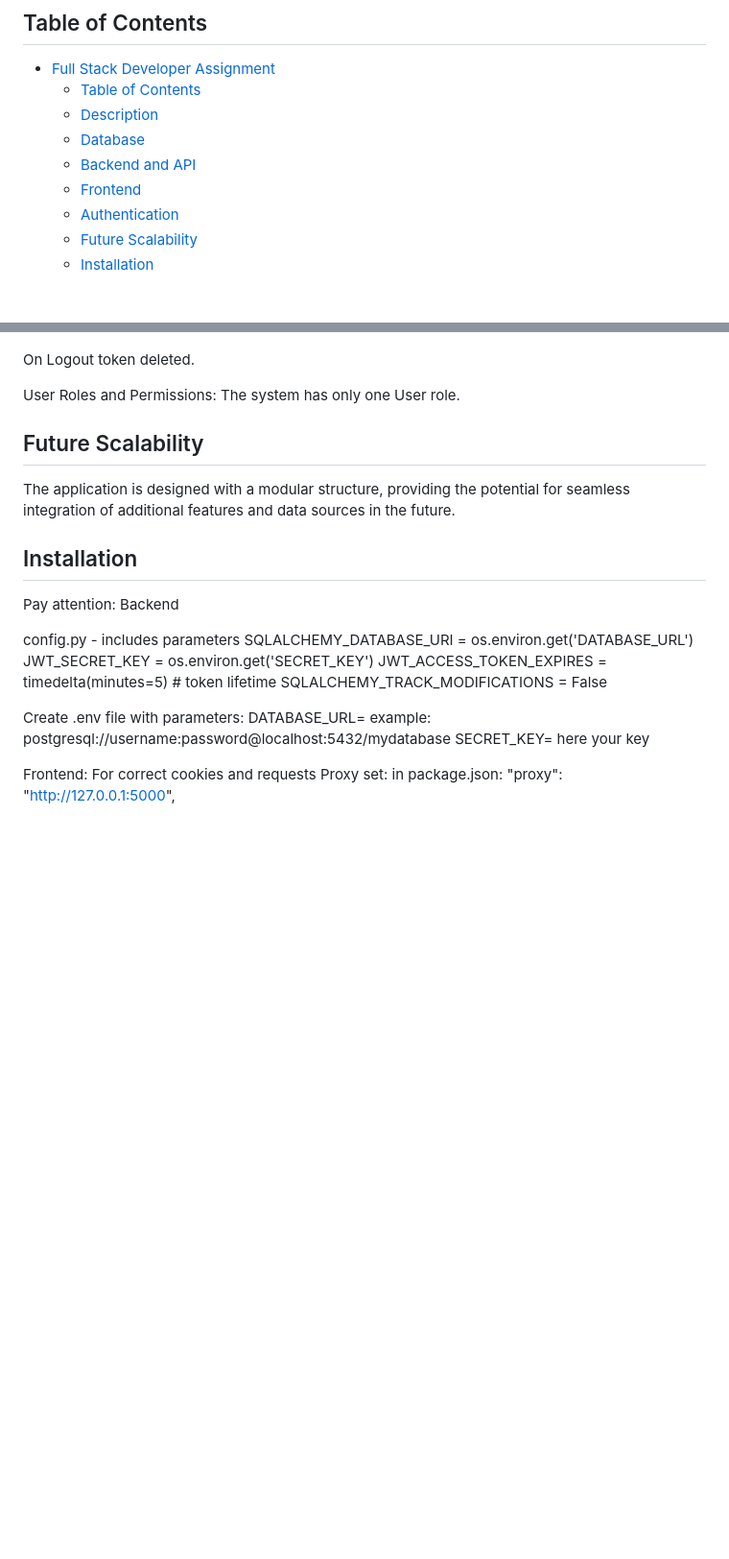
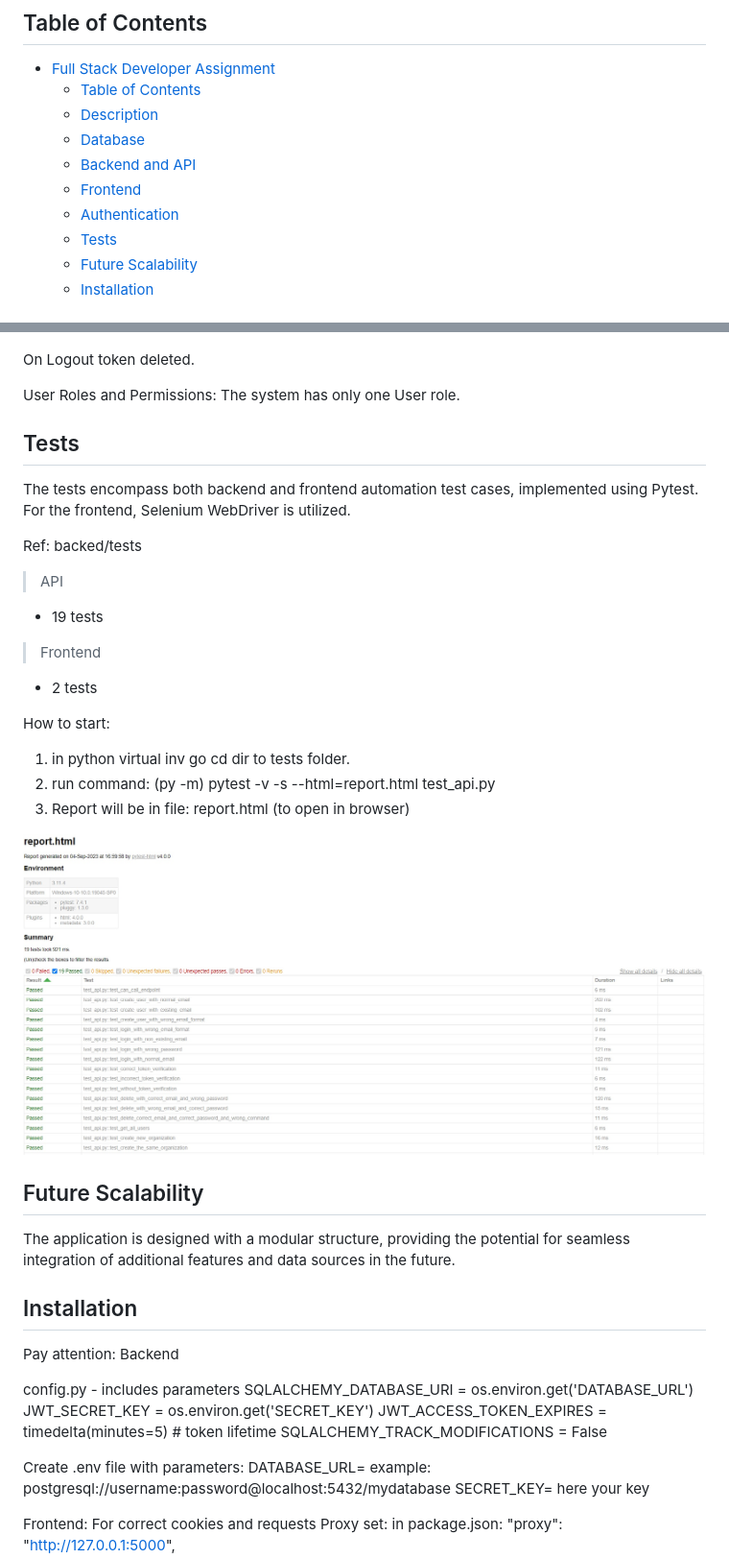
Before and after one commit to DimaDBRK/AuthFS, a Markdown page: README.md, 2 parts joined by grey strips. Shown at 96% size. Rendered like a GitHub page; pictures changed too: other/Report.jpg (added); blank space fills up the shorter version.

```diff
--- a/README.md
+++ b/README.md
@@ -19,6 +19,7 @@ The app's technology stack comprises:
   - [Backend and API](#backend-and-api)
   - [Frontend](#frontend)
   - [Authentication](#authentication)
+  - [Tests](#tests)
   - [Future Scalability](#future-scalability)
   - [Installation](#installation)
 
@@ -127,6 +128,24 @@ On Logout token deleted.
 User Roles and Permissions:
 The system has only one User role.
 
+## Tests
+
+The tests encompass both backend and frontend automation test cases, implemented using Pytest. For the frontend, Selenium WebDriver is utilized.
+
+Ref: backed/tests
+
+>API
+- 19 tests
+
+>Frontend
+- 2 tests
+
+How to start:
+1. in python virtual inv go cd dir to tests folder.
+2. run command: (py -m) pytest -v -s --html=report.html test_api.py
+3. Report will be in file: report.html (to open in browser)
+
+![Report](other/Report.jpg)
 
 ## Future Scalability
 
```
Also changed, not shown: 4 other files.
